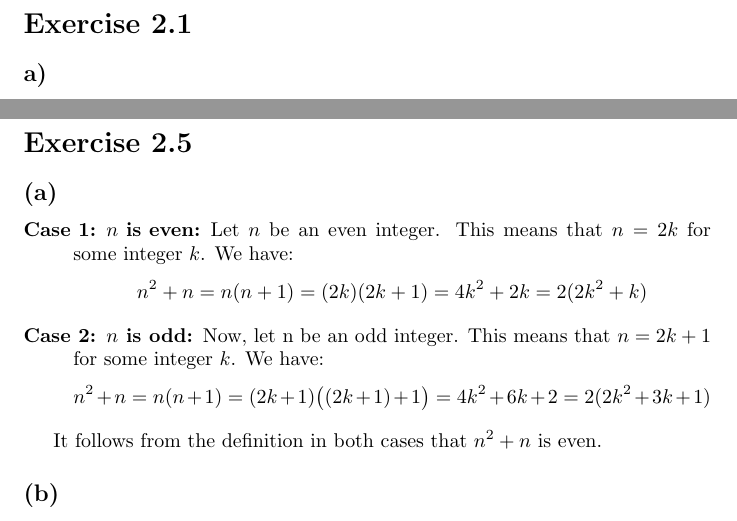
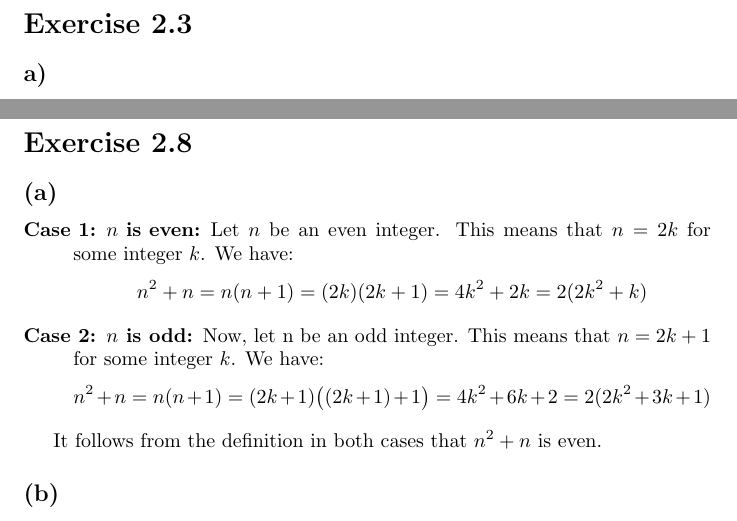
Before and after one commit to kjura/maths, a LaTeX document (cummings/chapter1.tex): two parts of pages 1 and 5 of 8, joined at a grey line, cut so that both start at the same text. Compiled offline with pdfLaTeX.

Commit message:
Change numbering to adjust for the printed version

```diff
--- a/cummings/chapter1.tex
+++ b/cummings/chapter1.tex
@@ -10,7 +10,7 @@
 
 
 
-\section*{Exercise 2.1}
+\section*{Exercise 2.3}
 \subsection*{a)}
 Three examples for the property
 
@@ -244,7 +244,7 @@ In the last step we use the fact that raising $1$
 to any power is still equal to $1$.
 
 
-\section*{Exercise 2.5}
+\section*{Exercise 2.8}
 
 \subsection*{(a)}
 
```
Also changed, not shown: cummings/chapter1.tex (7 more changed lines).
